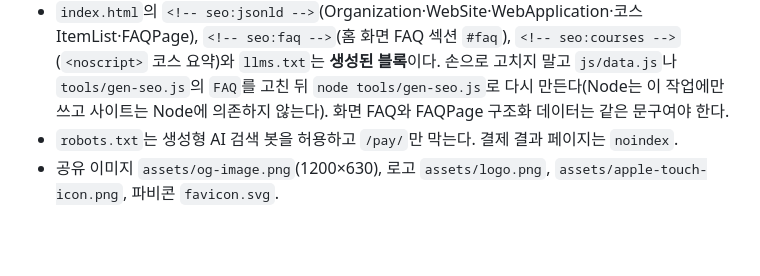
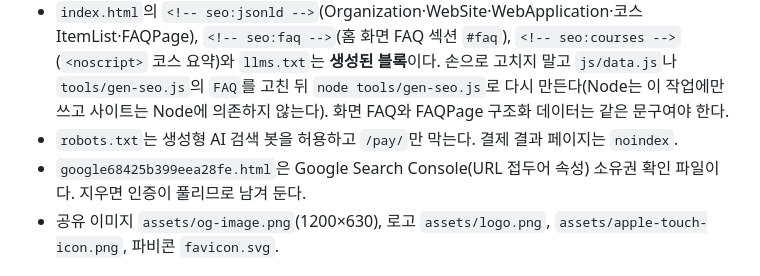
Before and after one commit to cds2414-png/specailTourGuide, a Markdown page: CLAUDE.md, the part around the change. Rendered like a GitHub page; blank space fills up the shorter version.

Commit message:
CLAUDE.md: Search Console 확인 파일 유지 안내
Co-Authored-By: Claude Opus 5.5 <noreply@anthropic.com>

```diff
--- a/CLAUDE.md
+++ b/CLAUDE.md
@@ -93,6 +93,7 @@ powershell -NoProfile -ExecutionPolicy Bypass -File ../.claude/serve.ps1 -Root .
 - 배포 주소는 `https://specailtourguide.vercel.app/`(Vercel). canonical·OG·sitemap·robots·JSON-LD가 이 절대 주소를 쓴다. 주소가 바뀌면 `index.html`, `robots.txt`, `sitemap.xml`, `tools/gen-seo.js`의 `SITE`를 함께 바꾼다.
 - `index.html`의 `<!-- seo:jsonld -->`(Organization·WebSite·WebApplication·코스 ItemList·FAQPage), `<!-- seo:faq -->`(홈 화면 FAQ 섹션 `#faq`), `<!-- seo:courses -->`(`<noscript>` 코스 요약)와 `llms.txt`는 **생성된 블록**이다. 손으로 고치지 말고 `js/data.js`나 `tools/gen-seo.js`의 `FAQ`를 고친 뒤 `node tools/gen-seo.js`로 다시 만든다(Node는 이 작업에만 쓰고 사이트는 Node에 의존하지 않는다). 화면 FAQ와 FAQPage 구조화 데이터는 같은 문구여야 한다.
 - `robots.txt`는 생성형 AI 검색 봇을 허용하고 `/pay/`만 막는다. 결제 결과 페이지는 `noindex`.
+- `google68425b399eea28fe.html`은 Google Search Console(URL 접두어 속성) 소유권 확인 파일이다. 지우면 인증이 풀리므로 남겨 둔다.
 - 공유 이미지 `assets/og-image.png`(1200×630), 로고 `assets/logo.png`, `assets/apple-touch-icon.png`, 파비콘 `favicon.svg`.
 
 ## 콘텐츠 원칙
```
